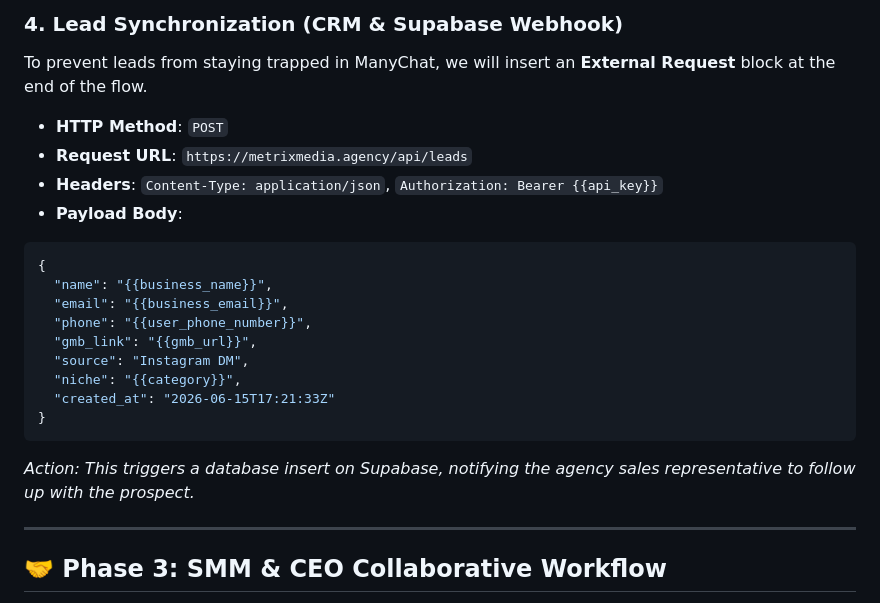
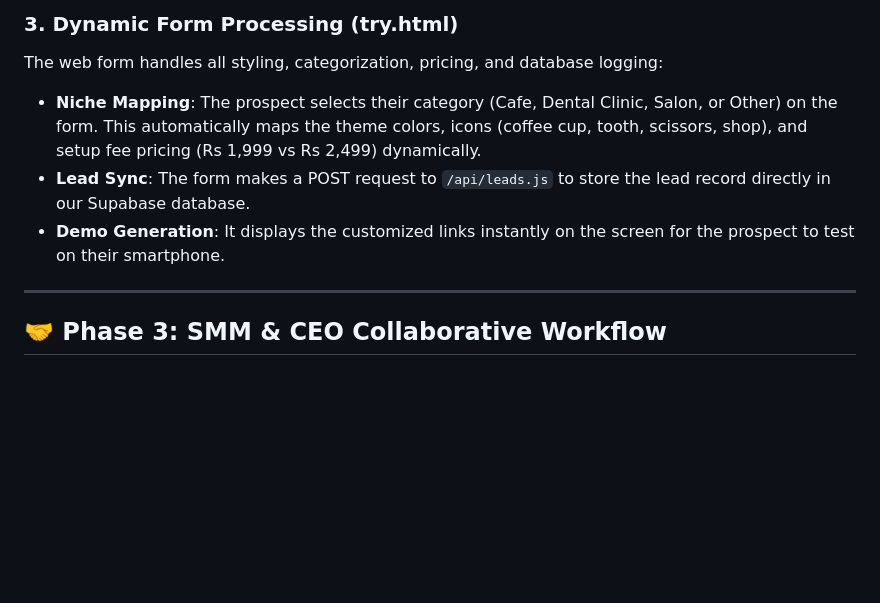
Before and after one commit to metrixmediagency/RepoShield, a Markdown page: social_media/instagram_automation_roadmap.md, the part around one of its changes. Rendered like a GitHub page; blank space fills up the shorter version.

````diff
--- a/social_media/instagram_automation_roadmap.md
+++ b/social_media/instagram_automation_roadmap.md
@@ -98,21 +71,8 @@ https://metrixmedia.agency/portal.html?name={{business_name}}&url={{gmb_url}}&em
-### 4. Lead Synchronization (CRM & Supabase Webhook)
-To prevent leads from staying trapped in ManyChat, we will insert an **External Request** block at the end of the flow.
-* **HTTP Method**: `POST`
-* **Request URL**: `https://metrixmedia.agency/api/leads`
-* **Headers**: `Content-Type: application/json`, `Authorization: Bearer {{api_key}}`
-* **Payload Body**:
-```json
-{
-  "name": "{{business_name}}",
-  "email": "{{business_email}}",
-  "phone": "{{user_phone_number}}",
-  "gmb_link": "{{gmb_url}}",
-  "source": "Instagram DM",
-  "niche": "{{category}}",
-  "created_at": "2026-06-15T17:21:33Z"
-}
-```
-*Action: This triggers a database insert on Supabase, notifying the agency sales representative to follow up with the prospect.*
+### 3. Dynamic Form Processing (try.html)
+The web form handles all styling, categorization, pricing, and database logging:
+* **Niche Mapping**: The prospect selects their category (Cafe, Dental Clinic, Salon, or Other) on the form. This automatically maps the theme colors, icons (coffee cup, tooth, scissors, shop), and setup fee pricing (Rs 1,999 vs Rs 2,499) dynamically.
+* **Lead Sync**: The form makes a POST request to `/api/leads.js` to store the lead record directly in our Supabase database.
+* **Demo Generation**: It displays the customized links instantly on the screen for the prospect to test on their smartphone.
 
 ---
 
````
Also changed, not shown: other parts of social_media/instagram_automation_roadmap.md (+12 -39 lines).
